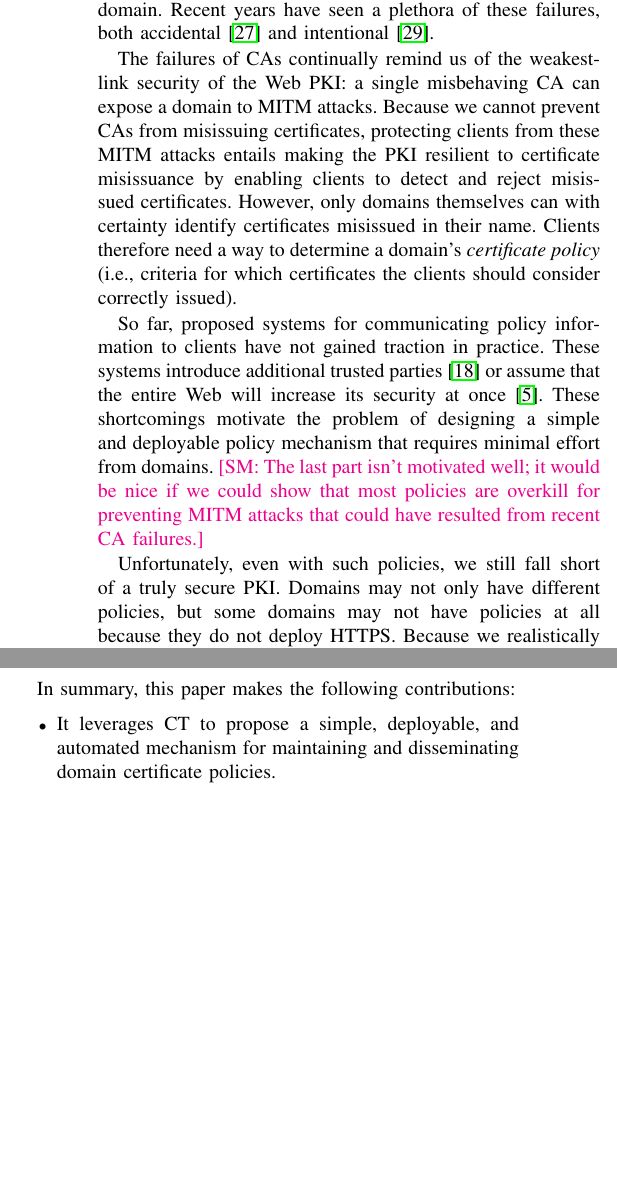
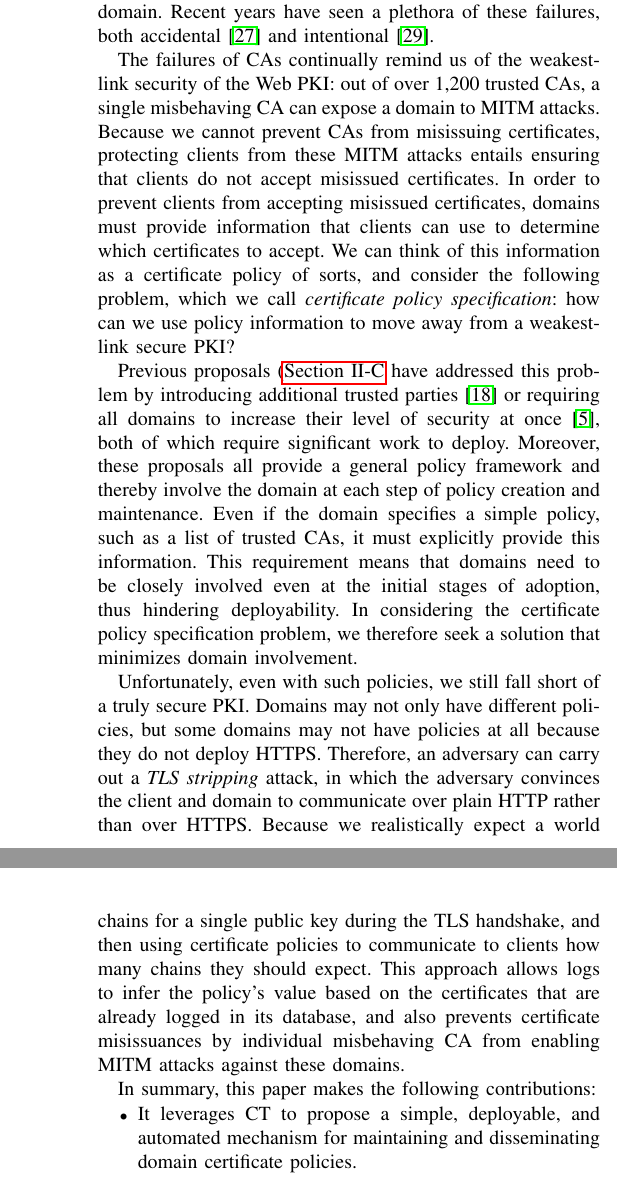
Before and after one commit to syclops/caps, a LaTeX paper (doc/paper/paper.tex, which reads doc/paper/sec/intro.tex): two parts of the columns of page 1 of 7 before the commit and two parts of the columns of pages 1 and 2 of 8 after it, joined at a grey line, cut so that both start at the same text, the shorter picture padded with empty space. Compiled offline with pdfLaTeX.

Commit message:
Fix (intro): rework intro based on BP feedback

```diff
--- a/doc/paper/sec/intro.tex
+++ b/doc/paper/sec/intro.tex
@@ -22,23 +22,38 @@ accidental~\cite{sleevi2015sustaining} and
 intentional~\cite{valsorda2015komodia}.
 
 The failures of \acp{ca} continually remind us of the weakest-link security of
-the Web \ac{pki}: a single misbehaving \ac{ca} can expose a domain to \ac{mitm}
-attacks. Because we cannot prevent \acp{ca} from misissuing certificates,
-protecting clients from these \ac{mitm} attacks entails making the \ac{pki}
-resilient to certificate misissuance by enabling clients to detect and reject
-misissued certificates. However, only domains themselves can with certainty
-identify certificates misissued in their name. Clients therefore need a way to
-determine a domain's \emph{certificate policy} (i.e., criteria for which
-certificates the clients should consider correctly issued).
+the Web \ac{pki}: out of over 1,200 trusted \acp{ca}, a single misbehaving
+\ac{ca} can expose a domain to \ac{mitm} attacks. Because we cannot prevent
+\acp{ca} from misissuing certificates, protecting clients from these \ac{mitm}
+attacks entails ensuring that clients do not accept misissued certificates. In
+order to prevent clients from accepting misissued certificates, domains must
+provide information that clients can use to determine which certificates to
+accept. We can think of this information as a certificate policy of sorts, and
+consider the following problem, which we call \emph{certificate policy
+specification}: how can we use policy information to move away from a
+weakest-link secure \ac{pki}?
 
-So far, proposed systems for communicating policy information to clients have
-not gained traction in practice. These systems introduce additional trusted
-parties~\cite{kim2013accountable} or assume that the entire Web will increase
-its security at once~\cite{basin2014arpki}. These shortcomings motivate the
-problem of designing a simple and deployable policy mechanism that requires
-minimal effort from domains. \steve{The last part isn't motivated well; it would
-  be nice if we could show that most policies are overkill for preventing
-\ac{mitm} attacks that could have resulted from recent \ac{ca} failures.}
+Previous proposals (\autoref{sec:background:policy} have addressed this problem
+by introducing additional trusted parties~\cite{kim2013accountable} or requiring
+all domains to increase their level of security at once~\cite{basin2014arpki},
+both of which require significant work to deploy. Moreover, these proposals all
+provide a general policy framework and thereby involve the domain at each step
+of policy creation and maintenance. Even if the domain specifies a simple
+policy, such as a list of trusted \acp{ca}, it must explicitly provide this
+information. This requirement means that domains need to be closely involved
+even at the initial stages of adoption, thus hindering deployability. In
+considering the certificate policy specification problem, we therefore seek a
+solution that minimizes domain involvement.
+
+%So far, proposed systems for communicating policy information to clients have
+%not gained traction in practice. These systems introduce additional trusted
+%parties~\cite{kim2013accountable} or assume that the entire Web will increase
+%its security at once~\cite{basin2014arpki}. These shortcomings motivate the
+%problem of designing a simple and deployable policy mechanism that requires
+%minimal effort from domains. \steve{The last part isn't motivated well; it would
+  %be nice if we could show that most policies are overkill for preventing
+%\ac{mitm} attacks that could have resulted from recent \ac{ca} failures.}
+
 
 %The Web's \ac{pki} enables client browsers to authenticate the public keys of
 %the domains they communicate with, and together with the \ac{tls}
@@ -92,5 +107,7 @@ minimal effort from domains. \steve{The last part isn't motivated well; it would
 
 Unfortunately, even with such policies, we still fall short of a truly secure
 \ac{pki}. Domains may not only have different policies, but some domains may not
-have policies at all because they do not deploy \ac{https}. Because we
-realistically expect a world of partial deployment in which the set of deploying
+have policies at all because they do not deploy \ac{https}. Therefore, an
+adversary can carry out a \emph{\ac{tls} stripping} attack, in which the
+adversary convinces the client and domain to communicate over plain HTTP rather
+than over \ac{https}. Because we realistically expect a world of partial
@@ -102 +120,2 @@ designing such a mechanism the \emph{signaling} problem.
+policy?
 
@@ -129,2 +145,2 @@ imposing performance penalties or trust assumptions.
 
-To address the problems of managing certificate policies and of signaling
+To address the problem of moving towards a Web \ac{pki} more resilient to the
@@ -135,0 +152 @@ maintain a database of all issued certificates in the Web \ac{pki}.
+\ac{name} leverages Google's \ac{ct}~\cite{rfc6698} infrastructure
@@ -135,0 +161 @@ maintain a database of all issued certificates in the Web \ac{pki}.
+Once a client can determine whether or not to expect a certificate policy
@@ -135,0 +166,7 @@ maintain a database of all issued certificates in the Web \ac{pki}.
+achieve this by allowing domains to send multiple certificate chains for a
+single public key during the \ac{tls} handshake, and then using certificate
+policies to communicate to clients how many chains they should expect. This
+approach allows logs to infer the policy's value based on the certificates that
+are already logged in its database, and also prevents certificate misissuances
+by individual misbehaving \ac{ca} from enabling \ac{mitm} attacks against these
+domains.
@@ -146,2 +176,0 @@ fetch information from a public log.
-\ac{name} uses data from \ac{ct} logs and from Censys~\cite{durumeric2015search}
-scans of \ac{https} sites to provide a complete view of all sites deploying
@@ -151,5 +177,3 @@ compression techniques, \ac{name} can also succinctly encode the set of sites
-deploying \ac{https} to achieve fast, local signaling with efficient updates and
-minimal additional connection latency.
 
 In summary, this paper makes the following contributions:
 \begin{compactitem}
```
Also changed, not shown: doc/paper/sec/intro.tex (97 more changed lines).
